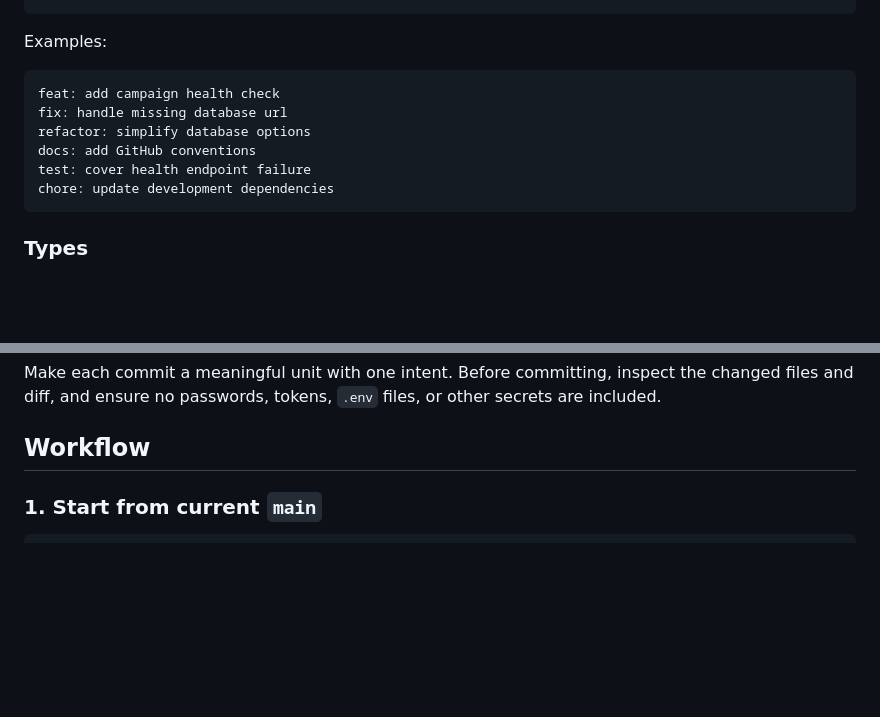
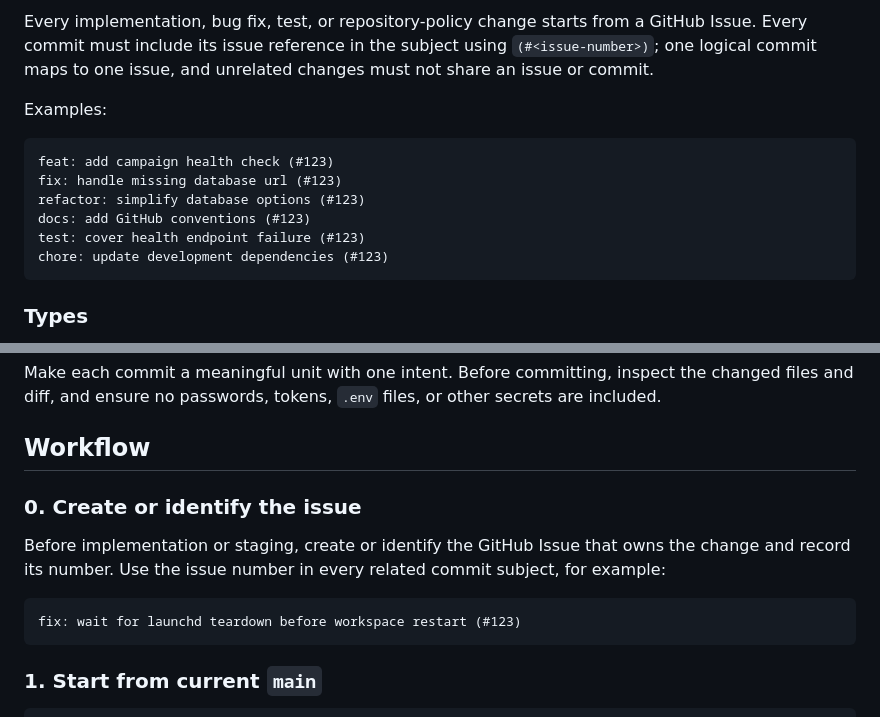
Before and after one commit to corca-ai/ads-booster, a Markdown page: docs/conventions/github.md, 2 parts joined by grey strips. Drawn GitHub-style; blank space fills up the shorter version.

Commit message:
docs: require issue-linked commit messages (#8)
Make issue-first planning and issue references in commit subjects part of the repository GitHub workflow.

````diff
--- a/docs/conventions/github.md
+++ b/docs/conventions/github.md
@@ -46,14 +46,18 @@ unrelated changes on one branch.
 ```
+
+Every implementation, bug fix, test, or repository-policy change starts from a GitHub Issue. Every
+commit must include its issue reference in the subject using `(#<issue-number>)`; one logical commit
+maps to one issue, and unrelated changes must not share an issue or commit.
 
 Examples:
 
 ```text
-feat: add campaign health check
-fix: handle missing database url
-refactor: simplify database options
-docs: add GitHub conventions
-test: cover health endpoint failure
-chore: update development dependencies
+feat: add campaign health check (#123)
+fix: handle missing database url (#123)
+refactor: simplify database options (#123)
+docs: add GitHub conventions (#123)
+test: cover health endpoint failure (#123)
+chore: update development dependencies (#123)
 ```
 
 ### Types
@@ -69,6 +73,15 @@ Make each commit a meaningful unit with one intent. Before committing, inspect t
 diff, and ensure no passwords, tokens, `.env` files, or other secrets are included.
 
 ## Workflow
+
+### 0. Create or identify the issue
+
+Before implementation or staging, create or identify the GitHub Issue that owns the change and record
+its number. Use the issue number in every related commit subject, for example:
+
+```text
+fix: wait for launchd teardown before workspace restart (#123)
+```
 
 ### 1. Start from current `main`
 
````
Also changed, not shown: other parts of docs/conventions/github.md (+1 -1 lines).
